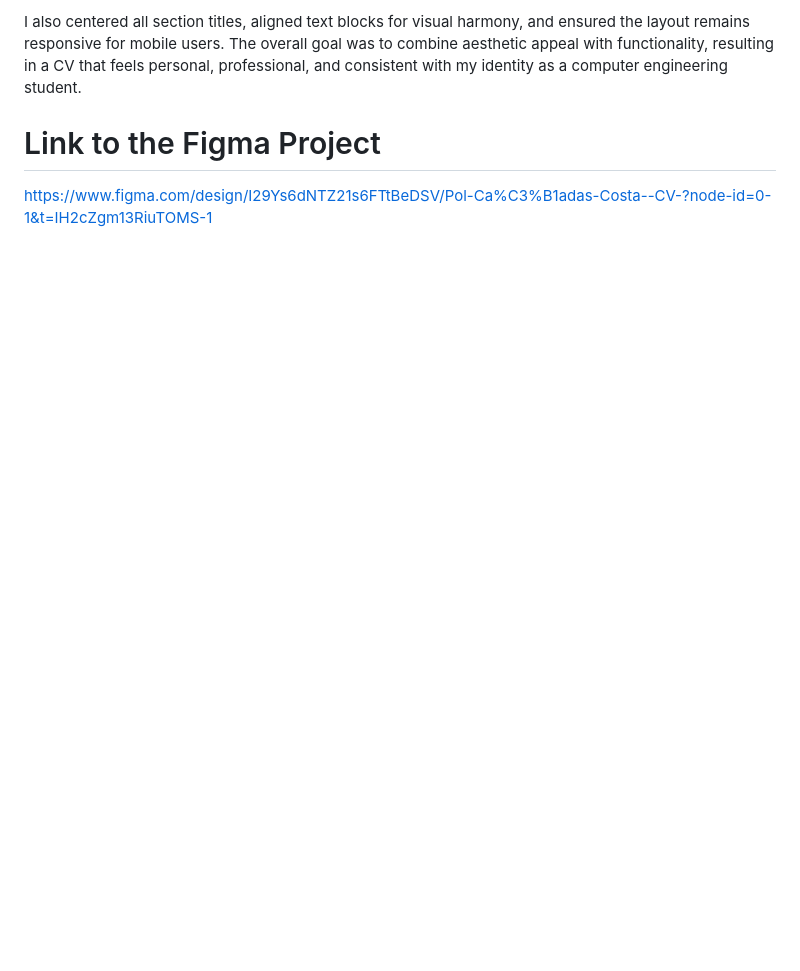
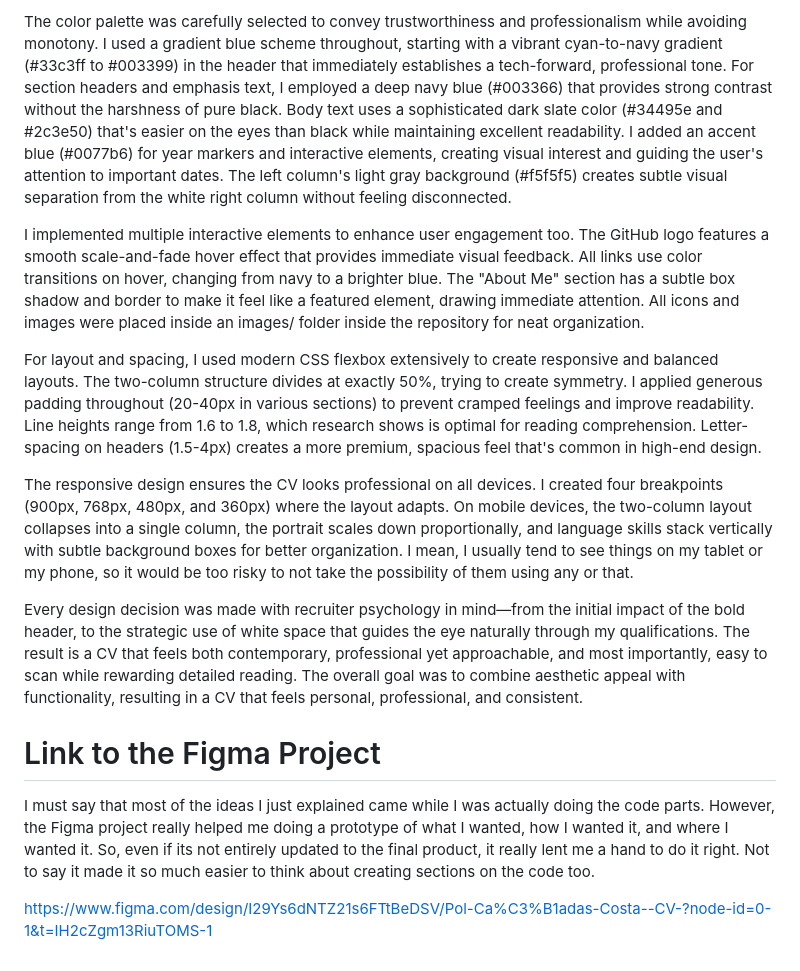
Before and after one commit to MaskedLlama04/Hypermedia-Project-CV-, a Markdown page: README.md, the part around one of its changes. Drawn GitHub-style; blank space fills up the shorter version.

```diff
--- a/README.md
+++ b/README.md
@@ -29,5 +32,16 @@ Typography was handled using the Poppins font to ensure clarity and a contempora
 
-I also centered all section titles, aligned text blocks for visual harmony, and ensured the layout remains responsive for mobile users. The overall goal was to combine aesthetic appeal with functionality, resulting in a CV that feels personal, professional, and consistent with my identity as a computer engineering student.
+The color palette was carefully selected to convey trustworthiness and professionalism while avoiding monotony. I used a gradient blue scheme throughout, starting with a vibrant cyan-to-navy gradient (#33c3ff to #003399) in the header that immediately establishes a tech-forward, professional tone. For section headers and emphasis text, I employed a deep navy blue (#003366) that provides strong contrast without the harshness of pure black. Body text uses a sophisticated dark slate color (#34495e and #2c3e50) that's easier on the eyes than black while maintaining excellent readability. I added an accent blue (#0077b6) for year markers and interactive elements, creating visual interest and guiding the user's attention to important dates. The left column's light gray background (#f5f5f5) creates subtle visual separation from the white right column without feeling disconnected.
+
+I implemented multiple interactive elements to enhance user engagement too. The GitHub logo features a smooth scale-and-fade hover effect that provides immediate visual feedback. All links use color transitions on hover, changing from navy to a brighter blue. The "About Me" section has a subtle box shadow and border to make it feel like a featured element, drawing immediate attention. All icons and images were placed inside an images/ folder inside the repository for neat organization.
+
+For layout and spacing, I used modern CSS flexbox extensively to create responsive and balanced layouts. The two-column structure divides at exactly 50%, trying to create symmetry. I applied generous padding throughout (20-40px in various sections) to prevent cramped feelings and improve readability. Line heights range from 1.6 to 1.8, which research shows is optimal for reading comprehension. Letter-spacing on headers (1.5-4px) creates a more premium, spacious feel that's common in high-end design.
+
+The responsive design ensures the CV looks professional on all devices. I created four breakpoints (900px, 768px, 480px, and 360px) where the layout adapts. On mobile devices, the two-column layout collapses into a single column, the portrait scales down proportionally, and language skills stack vertically with subtle background boxes for better organization. I mean, I usually tend to see things on my tablet or my phone, so it would be too risky to not take the possibility of them using any or that.
+
+Every design decision was made with recruiter psychology in mind—from the initial impact of the bold header, to the strategic use of white space that guides the eye naturally through my qualifications. The result is a CV that feels both contemporary, professional yet approachable, and most importantly, easy to scan while rewarding detailed reading. The overall goal was to combine aesthetic appeal with functionality, resulting in a CV that feels personal, professional, and consistent.
 
 # Link to the Figma Project
+
+I must say that most of the ideas I just explained came while I was actually doing the code parts. However, the Figma project really helped me doing a prototype of what I wanted, how I wanted it, and where I wanted it. So, even if its not entirely updated to the final product, it really lent me a hand to do it right. Not to say it made it so much easier to think about creating sections on the code too.
+
 https://www.figma.com/design/I29Ys6dNTZ21s6FTtBeDSV/Pol-Ca%C3%B1adas-Costa--CV-?node-id=0-1&t=IH2cZgm13RiuTOMS-1
```
Also changed, not shown: other parts of README.md (+11 -8 lines).
